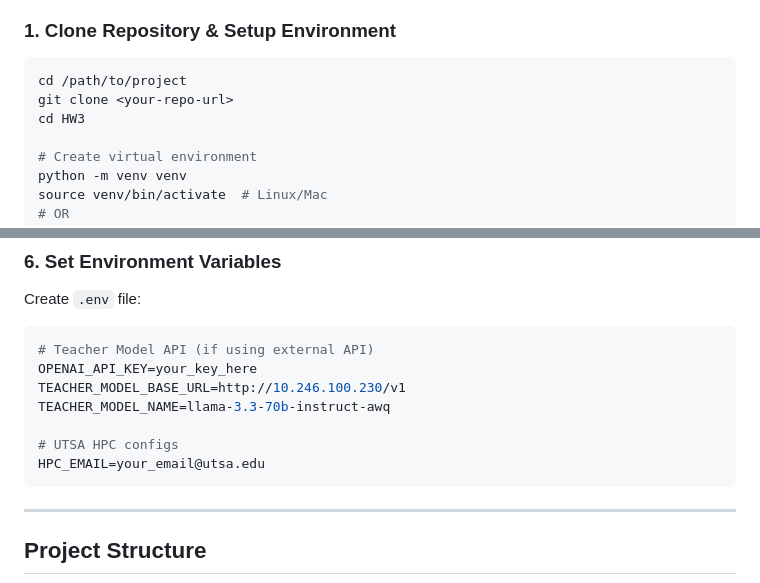
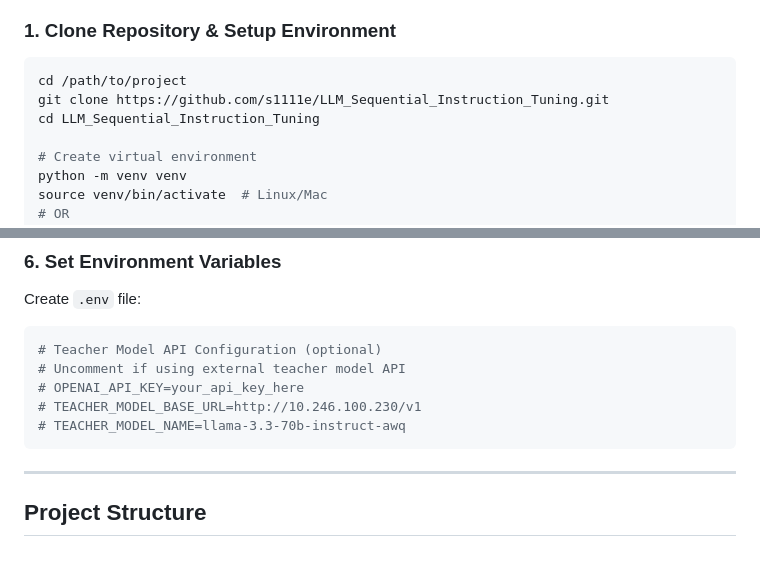
Before and after one commit to s1111e/LLM_Sequential_Instruction_Tuning, a Markdown page: README.md, 2 parts joined by grey strips. Drawn GitHub-style; blank space fills up the shorter version.

Commit message:
Fix: Update placeholder URLs and API configuration examples

````diff
--- a/README.md
+++ b/README.md
@@ -20,8 +20,8 @@
 
 ```bash
 cd /path/to/project
-git clone <your-repo-url>
-cd HW3
+git clone https://github.com/s1111e/LLM_Sequential_Instruction_Tuning.git
+cd LLM_Sequential_Instruction_Tuning
 
 # Create virtual environment
 python -m venv venv
@@ -79,13 +79,11 @@ pip install -r requirements.txt
 Create `.env` file:
 
 ```bash
-# Teacher Model API (if using external API)
-OPENAI_API_KEY=your_key_here
-TEACHER_MODEL_BASE_URL=http://10.246.100.230/v1
-TEACHER_MODEL_NAME=llama-3.3-70b-instruct-awq
-
-# UTSA HPC configs
-HPC_EMAIL=your_email@utsa.edu
+# Teacher Model API Configuration (optional)
+# Uncomment if using external teacher model API
+# OPENAI_API_KEY=your_api_key_here
+# TEACHER_MODEL_BASE_URL=http://10.246.100.230/v1
+# TEACHER_MODEL_NAME=llama-3.3-70b-instruct-awq
 ```
 
 ---
````
